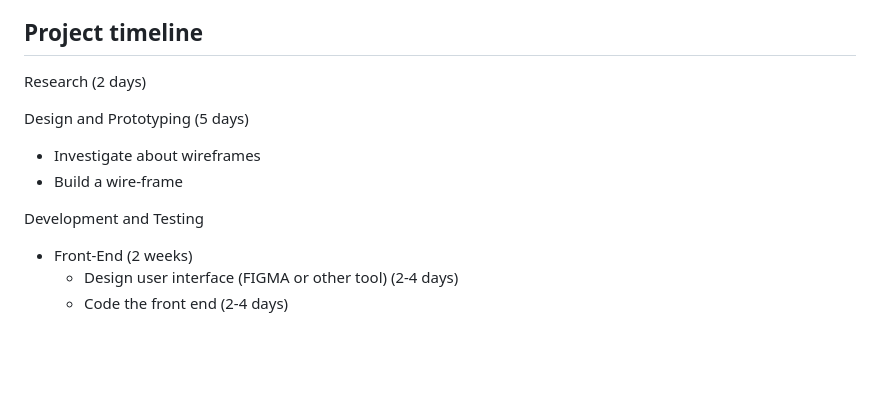
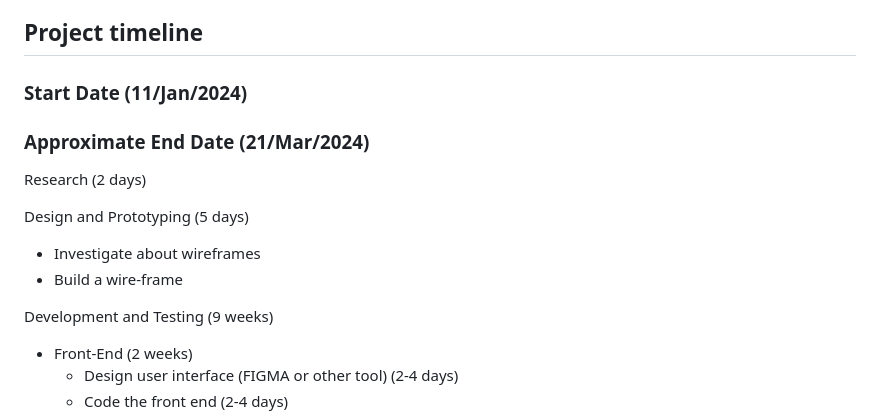
Before and after one commit to Vestigialmars5/TMS-Project, a Markdown page: PROCESS_DOCUMENTATION.md, the part around the change. Drawn GitHub-style; blank space fills up the shorter version.

Commit message:
Update PROCESS_DOCUMENTATION

```diff
--- a/PROCESS_DOCUMENTATION.md
+++ b/PROCESS_DOCUMENTATION.md
@@ -152,6 +152,9 @@ So the main ideas and functioning of this app are:
 
 ## Project timeline
 
+### Start Date (11/Jan/2024)
+### Approximate End Date (21/Mar/2024)
+
 Research (2 days)
 
 Design and Prototyping (5 days)
@@ -159,7 +162,7 @@ Design and Prototyping (5 days)
 - Investigate about wireframes
 - Build a wire-frame
 
-Development and Testing
+Development and Testing (9 weeks)
 
 - Front-End (2 weeks)
   - Design user interface (FIGMA or other tool) (2-4 days)
```
